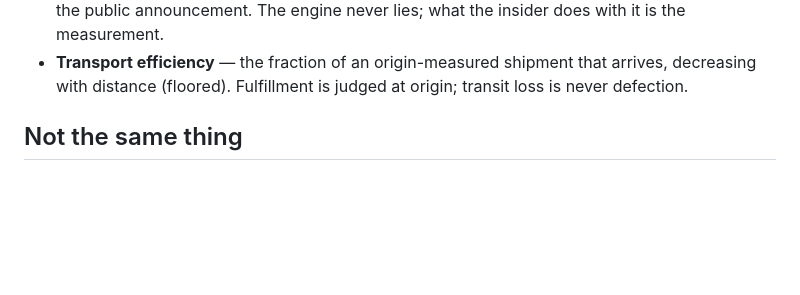
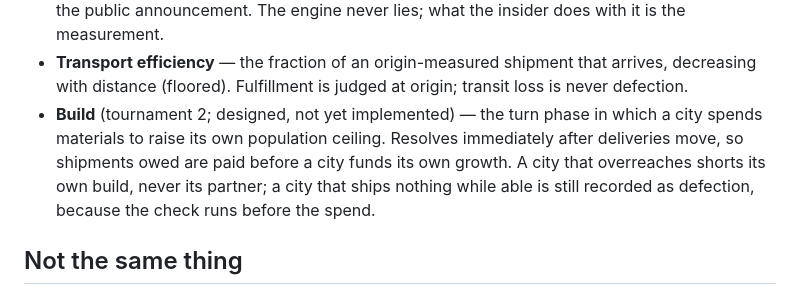
Before and after one commit to brettg98/polis, a Markdown page: CONTEXT.md, the part around the change. Drawn GitHub-style; blank space fills up the shorter version.

```diff
--- a/CONTEXT.md
+++ b/CONTEXT.md
@@ -47,6 +47,12 @@ way; if a term drifts, fix the term or fix this file.
 - **Transport efficiency** — the fraction of an origin-measured shipment that
   arrives, decreasing with distance (floored). Fulfillment is judged at
   origin; transit loss is never defection.
+- **Build** (tournament 2; designed, not yet implemented) — the turn phase in
+  which a city spends materials to raise its own population ceiling. Resolves
+  immediately after deliveries move, so shipments owed are paid before a city
+  funds its own growth. A city that overreaches shorts its own build, never
+  its partner; a city that ships nothing while able is still recorded as
+  defection, because the check runs before the spend.
 
 ## Not the same thing
 
```
Also changed, not shown: docs/sample-output.md (+2 -3 lines).
